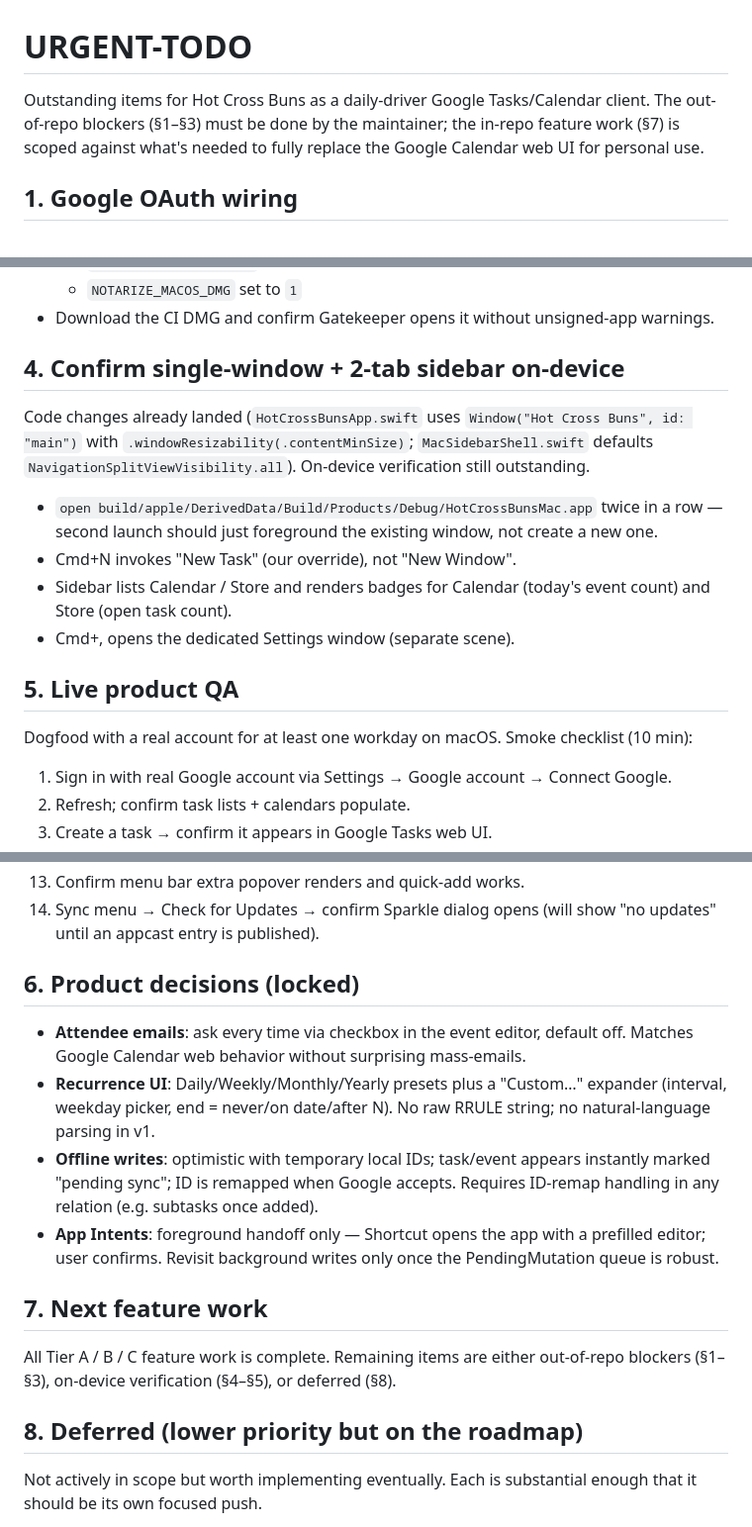
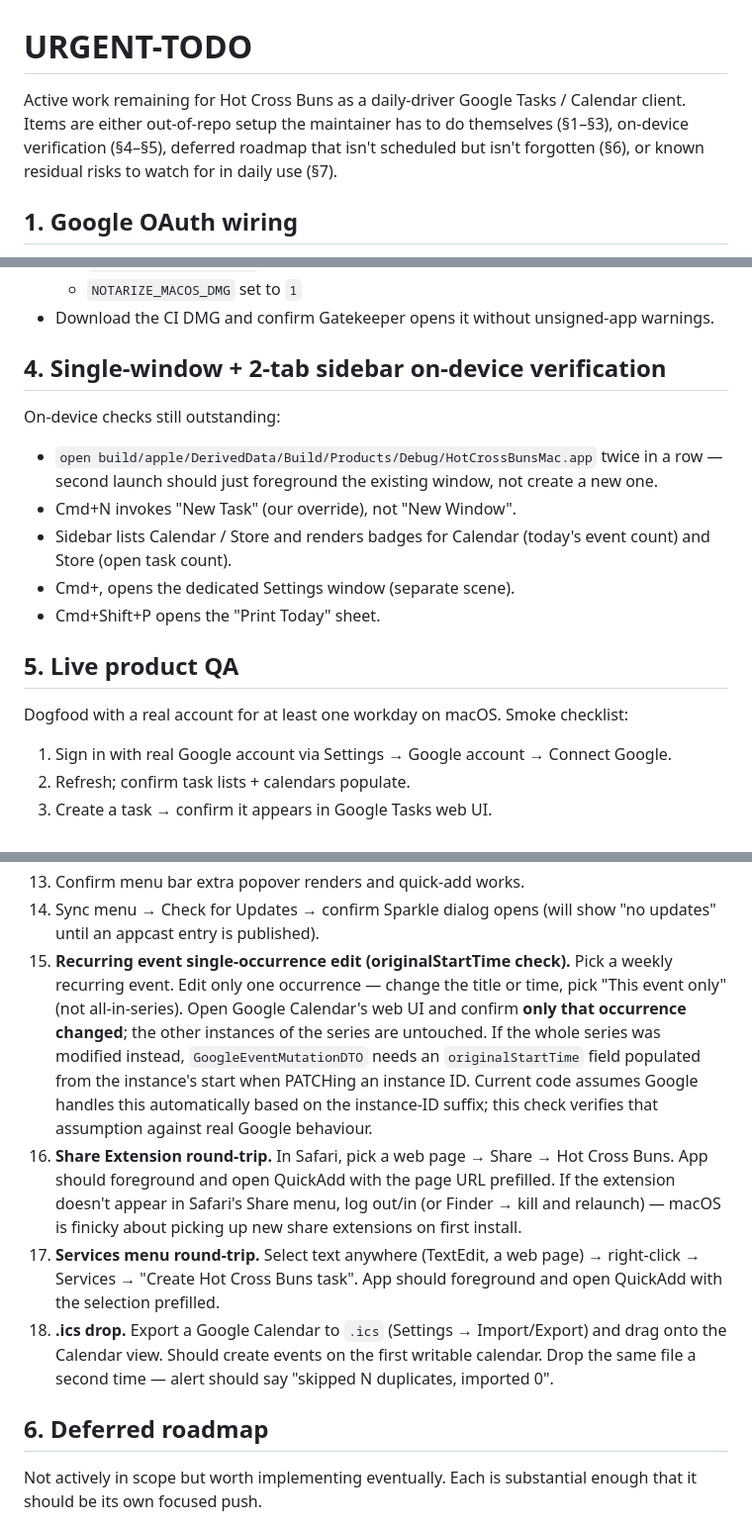
Before and after one commit to gongahkia/hot-cross-buns, a Markdown page: URGENT-TODO.md, 3 parts joined by grey strips. Shown at 99% size. GitHub-like rendering.

Commit message:
docs: strip completed work, add residual risks + originalStartTime QA check
URGENT-TODO now tracks only active work, no completed-task history.
Removed the "locked product decisions" section (not actionable) and
the empty "feature work complete" status line.

New §7 "Known residual risks" captures the low-severity items the
audits surfaced that we chose not to pre-emptively fix:
  - LocalNotificationScheduler swallowing add() errors
  - Calendar default reminder not honoured as local notification
  - ICSDateParser thread-safety (dormant)
  - Tasks updatedMin 60s clock-drift slack
  - originalStartTime for single-occurrence recurring PATCH (pending
    live verification in §5 step 15)

§5 live-QA checklist extended with three steps (15-18): the recurring
single-occurrence PATCH verification, Share Extension round-trip, and
.ics duplicate-detection check.

§4 on-device verification extended with the Cmd+Shift+P Print Today
check.

Co-Authored-By: Claude Opus 4.7 (1M context) <noreply@anthropic.com>

```diff
--- a/URGENT-TODO.md
+++ b/URGENT-TODO.md
@@ -1,6 +1,6 @@
 # URGENT-TODO
 
-Outstanding items for Hot Cross Buns as a daily-driver Google Tasks/Calendar client. The out-of-repo blockers (§1–§3) must be done by the maintainer; the in-repo feature work (§7) is scoped against what's needed to fully replace the Google Calendar web UI for personal use.
+Active work remaining for Hot Cross Buns as a daily-driver Google Tasks / Calendar client. Items are either out-of-repo setup the maintainer has to do themselves (§1–§3), on-device verification (§4–§5), deferred roadmap that isn't scheduled but isn't forgotten (§6), or known residual risks to watch for in daily use (§7).
 
 ## 1. Google OAuth wiring
 
@@ -47,18 +47,19 @@ GitHub Actions release workflow references these secrets (not yet set); without
   - `NOTARIZE_MACOS_DMG` set to `1`
 - Download the CI DMG and confirm Gatekeeper opens it without unsigned-app warnings.
 
-## 4. Confirm single-window + 2-tab sidebar on-device
+## 4. Single-window + 2-tab sidebar on-device verification
 
-Code changes already landed (`HotCrossBunsApp.swift` uses `Window("Hot Cross Buns", id: "main")` with `.windowResizability(.contentMinSize)`; `MacSidebarShell.swift` defaults `NavigationSplitViewVisibility.all`). On-device verification still outstanding.
+On-device checks still outstanding:
 
 - `open build/apple/DerivedData/Build/Products/Debug/HotCrossBunsMac.app` twice in a row — second launch should just foreground the existing window, not create a new one.
 - Cmd+N invokes "New Task" (our override), not "New Window".
 - Sidebar lists Calendar / Store and renders badges for Calendar (today's event count) and Store (open task count).
 - Cmd+, opens the dedicated Settings window (separate scene).
+- Cmd+Shift+P opens the "Print Today" sheet.
 
 ## 5. Live product QA
 
-Dogfood with a real account for at least one workday on macOS. Smoke checklist (10 min):
+Dogfood with a real account for at least one workday on macOS. Smoke checklist:
 
 1. Sign in with real Google account via Settings → Google account → Connect Google.
 2. Refresh; confirm task lists + calendars populate.
@@ -74,19 +75,12 @@ Dogfood with a real account for at least one workday on macOS. Smoke checklist (
 12. Spotlight for a task title → confirm a result appears and clicking opens the task detail inside the app.
 13. Confirm menu bar extra popover renders and quick-add works.
 14. Sync menu → Check for Updates → confirm Sparkle dialog opens (will show "no updates" until an appcast entry is published).
+15. **Recurring event single-occurrence edit (originalStartTime check).** Pick a weekly recurring event. Edit only one occurrence — change the title or time, pick "This event only" (not all-in-series). Open Google Calendar's web UI and confirm **only that occurrence changed**; the other instances of the series are untouched. If the whole series was modified instead, `GoogleEventMutationDTO` needs an `originalStartTime` field populated from the instance's start when PATCHing an instance ID. Current code assumes Google handles this automatically based on the instance-ID suffix; this check verifies that assumption against real Google behaviour.
+16. **Share Extension round-trip.** In Safari, pick a web page → Share → Hot Cross Buns. App should foreground and open QuickAdd with the page URL prefilled. If the extension doesn't appear in Safari's Share menu, log out/in (or Finder → kill and relaunch) — macOS is finicky about picking up new share extensions on first install.
+17. **Services menu round-trip.** Select text anywhere (TextEdit, a web page) → right-click → Services → "Create Hot Cross Buns task". App should foreground and open QuickAdd with the selection prefilled.
+18. **.ics drop.** Export a Google Calendar to `.ics` (Settings → Import/Export) and drag onto the Calendar view. Should create events on the first writable calendar. Drop the same file a second time — alert should say "skipped N duplicates, imported 0".
 
-## 6. Product decisions (locked)
-
-- **Attendee emails**: ask every time via checkbox in the event editor, default off. Matches Google Calendar web behavior without surprising mass-emails.
-- **Recurrence UI**: Daily/Weekly/Monthly/Yearly presets plus a "Custom…" expander (interval, weekday picker, end = never/on date/after N). No raw RRULE string; no natural-language parsing in v1.
-- **Offline writes**: optimistic with temporary local IDs; task/event appears instantly marked "pending sync"; ID is remapped when Google accepts. Requires ID-remap handling in any relation (e.g. subtasks once added).
-- **App Intents**: foreground handoff only — Shortcut opens the app with a prefilled editor; user confirms. Revisit background writes only once the PendingMutation queue is robust.
-
-## 7. Next feature work
-
-All Tier A / B / C feature work is complete. Remaining items are either out-of-repo blockers (§1–§3), on-device verification (§4–§5), or deferred (§8).
-
-## 8. Deferred (lower priority but on the roadmap)
+## 6. Deferred roadmap
 
 Not actively in scope but worth implementing eventually. Each is substantial enough that it should be its own focused push.
 
```
Also changed, not shown: other parts of URGENT-TODO.md (+10 -0 lines).
